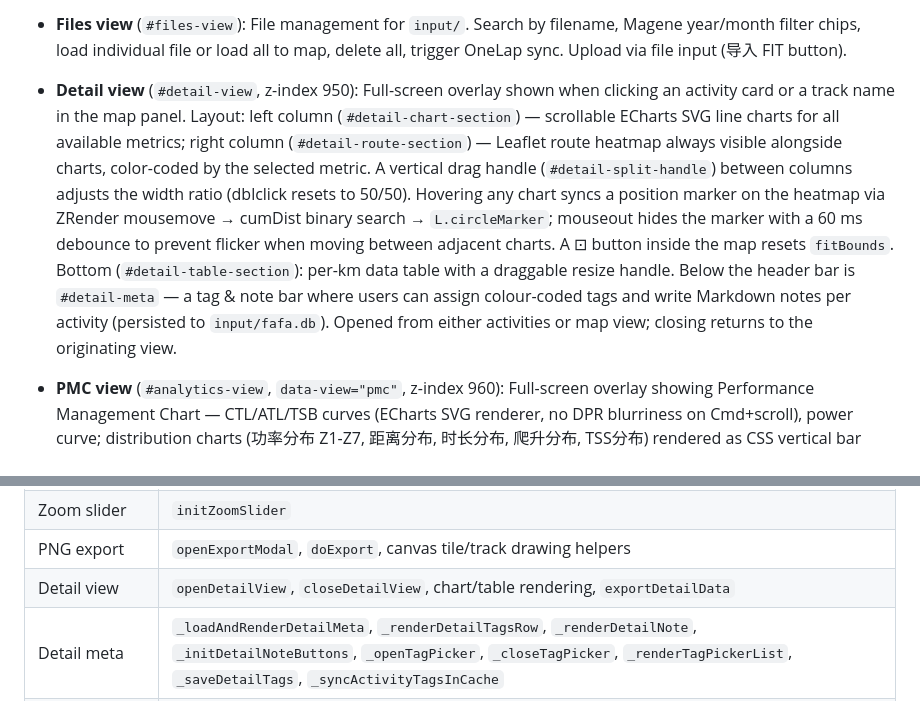
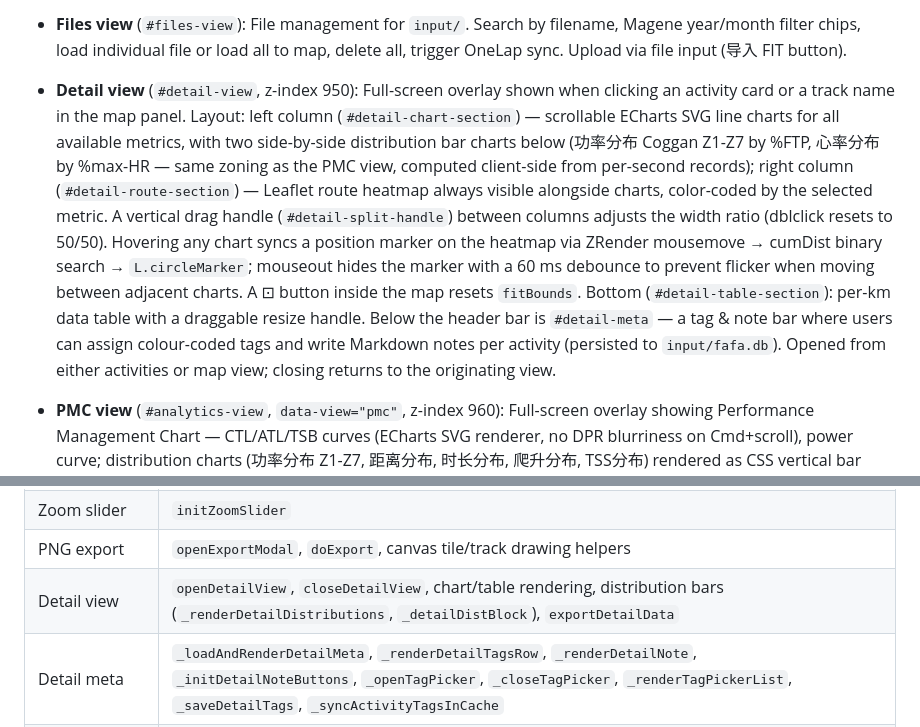
Before and after one commit to CyanWoods/FAFA, a Markdown page: CLAUDE.md, 2 parts joined by grey strips. GitHub-like rendering.

```diff
--- a/CLAUDE.md
+++ b/CLAUDE.md
@@ -24,7 +24,7 @@ Flask API backend + Leaflet.js + ECharts frontend. The main user-facing tool.
 
 - **Files view** (`#files-view`): File management for `input/`. Search by filename, Magene year/month filter chips, load individual file or load all to map, delete all, trigger OneLap sync. Upload via file input (导入 FIT button).
 
-- **Detail view** (`#detail-view`, z-index 950): Full-screen overlay shown when clicking an activity card or a track name in the map panel. Layout: left column (`#detail-chart-section`) — scrollable ECharts SVG line charts for all available metrics; right column (`#detail-route-section`) — Leaflet route heatmap always visible alongside charts, color-coded by the selected metric. A vertical drag handle (`#detail-split-handle`) between columns adjusts the width ratio (dblclick resets to 50/50). Hovering any chart syncs a position marker on the heatmap via ZRender mousemove → cumDist binary search → `L.circleMarker`; mouseout hides the marker with a 60 ms debounce to prevent flicker when moving between adjacent charts. A ⊡ button inside the map resets `fitBounds`. Bottom (`#detail-table-section`): per-km data table with a draggable resize handle. Below the header bar is `#detail-meta` — a tag & note bar where users can assign colour-coded tags and write Markdown notes per activity (persisted to `input/fafa.db`). Opened from either activities or map view; closing returns to the originating view.
+- **Detail view** (`#detail-view`, z-index 950): Full-screen overlay shown when clicking an activity card or a track name in the map panel. Layout: left column (`#detail-chart-section`) — scrollable ECharts SVG line charts for all available metrics, with two side-by-side distribution bar charts below (功率分布 Coggan Z1-Z7 by %FTP, 心率分布 by %max-HR — same zoning as the PMC view, computed client-side from per-second records); right column (`#detail-route-section`) — Leaflet route heatmap always visible alongside charts, color-coded by the selected metric. A vertical drag handle (`#detail-split-handle`) between columns adjusts the width ratio (dblclick resets to 50/50). Hovering any chart syncs a position marker on the heatmap via ZRender mousemove → cumDist binary search → `L.circleMarker`; mouseout hides the marker with a 60 ms debounce to prevent flicker when moving between adjacent charts. A ⊡ button inside the map resets `fitBounds`. Bottom (`#detail-table-section`): per-km data table with a draggable resize handle. Below the header bar is `#detail-meta` — a tag & note bar where users can assign colour-coded tags and write Markdown notes per activity (persisted to `input/fafa.db`). Opened from either activities or map view; closing returns to the originating view.
 
 - **PMC view** (`#analytics-view`, `data-view="pmc"`, z-index 960): Full-screen overlay showing Performance Management Chart — CTL/ATL/TSB curves (ECharts SVG renderer, no DPR blurriness on Cmd+scroll), power curve; distribution charts (功率分布 Z1-Z7, 距离分布, 时长分布, 爬升分布, TSS分布) rendered as CSS vertical bar charts with independent time-range filter buttons (7/30/90/180/全部天) per chart; current-month daily training ECharts bar charts (距离/时间/爬升/TSS/次数, extends to 30-day window if fewer than 14 days into the month); and AI training-state commentary (`startPmcAi`). Opened via the sidebar 体能管理 icon.
 
@@ -115,7 +115,7 @@ Key sections in order:
 | Panel | `togglePanel`, `initPanelResize` |
 | Zoom slider | `initZoomSlider` |
 | PNG export | `openExportModal`, `doExport`, canvas tile/track drawing helpers |
-| Detail view | `openDetailView`, `closeDetailView`, chart/table rendering, `exportDetailData` |
+| Detail view | `openDetailView`, `closeDetailView`, chart/table rendering, distribution bars (`_renderDetailDistributions`, `_detailDistBlock`), `exportDetailData` |
 | Detail meta | `_loadAndRenderDetailMeta`, `_renderDetailTagsRow`, `_renderDetailNote`, `_initDetailNoteButtons`, `_openTagPicker`, `_closeTagPicker`, `_renderTagPickerList`, `_saveDetailTags`, `_syncActivityTagsInCache` |
 | File library | `refreshLibrary`, `_buildLibFilter`, `_renderLibrary`, `loadFromLibrary`, select mode helpers (`_enterLibSelectMode`, `_exitLibSelectMode`, `_libBulkDelete`) |
 | Global export | export-all modal, calls `/api/export/all` |
```
Also changed, not shown: README.md (+1 -0 lines).
